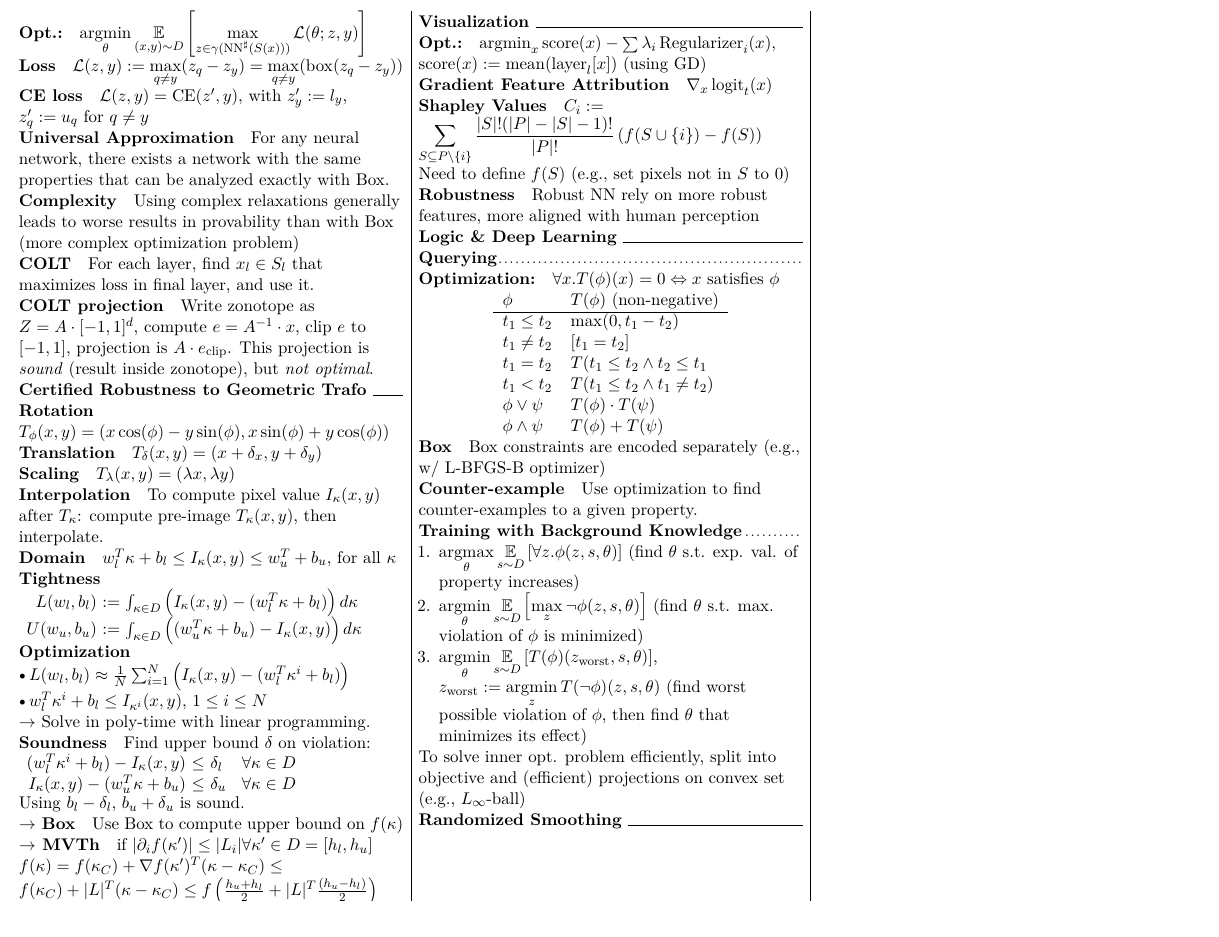
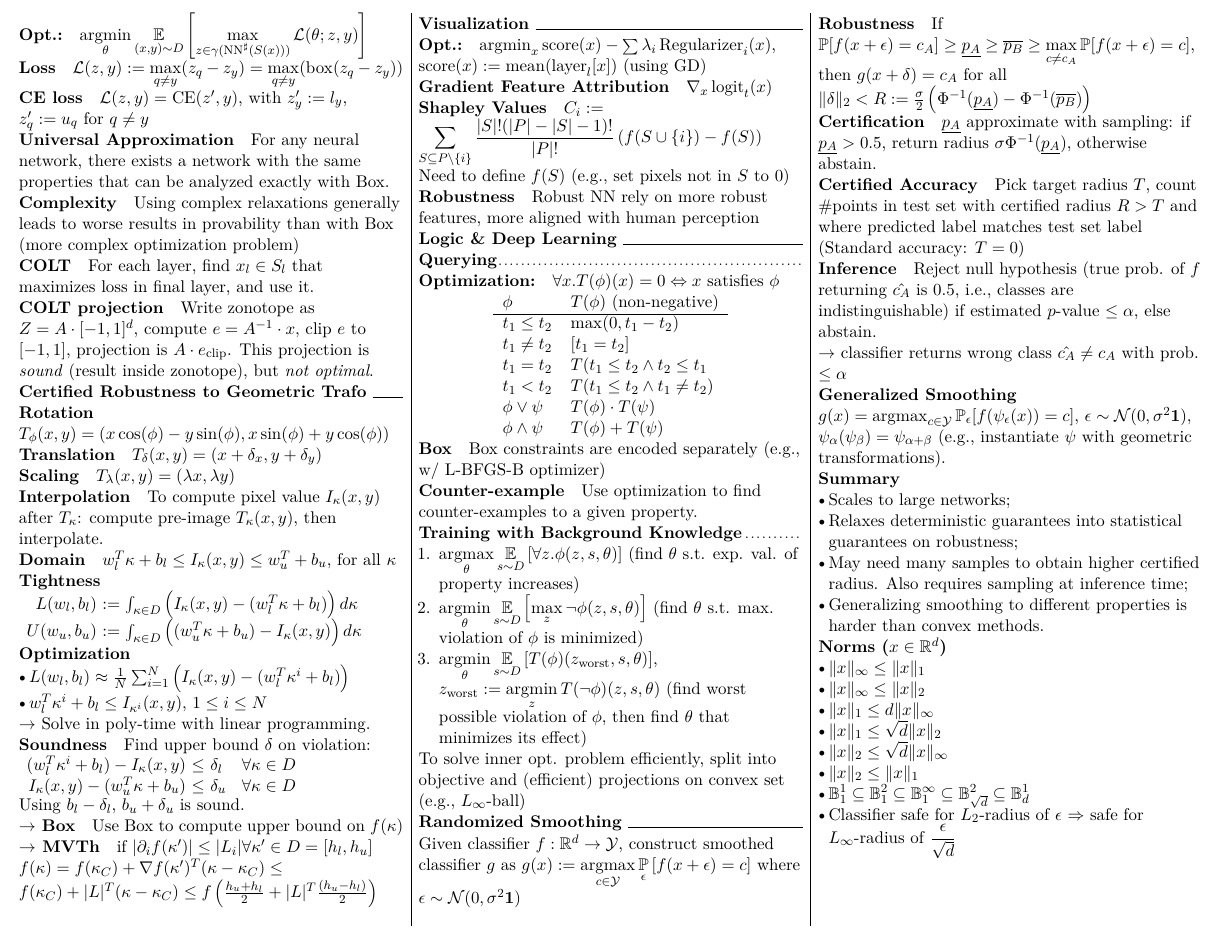
Before and after one commit to cknabs/RIAI-summary-HS2020, a LaTeX document (main.tex, which reads randomized-smoothing.tex): part of page 2 of 2, cut so that both start at the same text. Compiled offline with pdfLaTeX.

Commit message:
Add "Randomized Smoothing for Robustness" (Lecture 12)

```diff
--- a/main.tex
+++ b/main.tex
@@ -34,6 +34,10 @@
 \DeclareMathOperator{\obj}{obj}
 \DeclareMathOperator{\class}{class}
 \DeclareMathOperator*{\E}{\mathbb{E}}
+\let\P\relax
+\DeclareMathOperator*{\P}{\mathbb{P}}
+\newcommand{\R}{\ensuremath{\mathbb{R}}}
+\DeclareMathOperator*{\B}{\ensuremath{\mathbb{B}}}
 \newcommand{\Sharp}[1]{\ensuremath{#1^{\sharp}}}
 
 \usepackage[noEnd=true, commentColor=black]{algpseudocodex}
@@ -74,5 +78,6 @@
 \section*{Logic \& Deep Learning}
 \input{logic}
 \section*{Randomized Smoothing}
+\input{randomized-smoothing}
 \end{multicols*}
 \end{document}
--- /dev/null
+++ b/randomized-smoothing.tex
@@ -0,0 +1,39 @@
+Given classifier $f : \mathbb{R}^d \to \mathcal{Y}$, construct smoothed classifier $g$ as $\displaystyle g(x) := \argmax_{c \in \mathcal{Y}} \P_\epsilon \left[f(x+\epsilon) = c\right]$ where $\epsilon \sim \mathcal{N}(0, \sigma^2 \mathbf{1})$
+
+\paragraph{Robustness}
+If $\displaystyle \P[f(x+\epsilon) = c_A] \ge \underline{p_A} \ge \overline{p_B} \ge \max_{c \neq c_A} \P[f(x+\epsilon) = c]$, then $g(x+\delta) = c_A$ for all $\| \delta \|_2 < R := \frac{\sigma}{2} \left( \Phi^{-1}(\underline{p_A}) - \Phi^{-1}(\overline{p_B}) \right)$
+
+\paragraph{Certification} $\underline{p_A}$ approximate with sampling: if $\underline{p_A} > 0.5$, return radius $\sigma \Phi^{-1}(\underline{p_A})$, otherwise abstain.
+
+\paragraph{Certified Accuracy}
+Pick target radius $T$, count \#points in test set with certified radius $R > T$ and where predicted label matches test set label (Standard accuracy: $T=0$)
+
+ \paragraph{Inference}
+ Reject null hypothesis (true prob. of $f$ returning $\hat{c_A}$ is $0.5$, i.e., classes are indistinguishable) if estimated $p$-value $\le \alpha$, else abstain.
+
+ $\rightarrow$ classifier returns wrong class $\hat{c_A} \neq c_A$ with prob. $\le \alpha$
+
+ \paragraph{Generalized Smoothing}
+ $g(x) = \argmax_{c \in \mathcal{Y}} \P_\epsilon[f(\psi_\epsilon(x)) = c]$, $\epsilon \sim \mathcal{N}(0, \sigma^2\mathbf{1})$, $\psi_\alpha(\psi_\beta) = \psi_{\alpha+\beta}$ (e.g., instantiate $\psi$ with geometric transformations).
+
+\paragraph{Summary}
+\begin{itemize}
+\item Scales to large networks;
+\item Relaxes deterministic guarantees into statistical guarantees on robustness;
+\item May need many samples to obtain higher certified radius. Also requires sampling at inference time;
+\item Generalizing smoothing to different properties is harder than convex methods.
+\end{itemize}
+
+\paragraph{Norms ($x \in \R^d$)}
+\begin{itemize}
+\item $\|x\|_\infty \le \|x\|_1$
+\item $\|x\|_\infty \le \|x\|_2$
+
+\item $\|x\|_1 \le d \|x\|_\infty$
+\item $\|x\|_1 \le \sqrt{d} \|x\|_2$
+
+\item $\|x\|_2 \le \sqrt{d} \|x\|_\infty$
+\item $\|x\|_2 \le \|x\|_1$
+\item $\B_1^1 \subseteq \B_1^2 \subseteq \B_1^\infty \subseteq \B_{\sqrt{d}}^2 \subseteq \B_d^1$
+\item Classifier safe for $L_2$-radius of $\epsilon$ $\Rightarrow$ safe for $L_\infty$-radius of $\dfrac{\epsilon}{\sqrt{d}}$
+\end{itemize}
```
